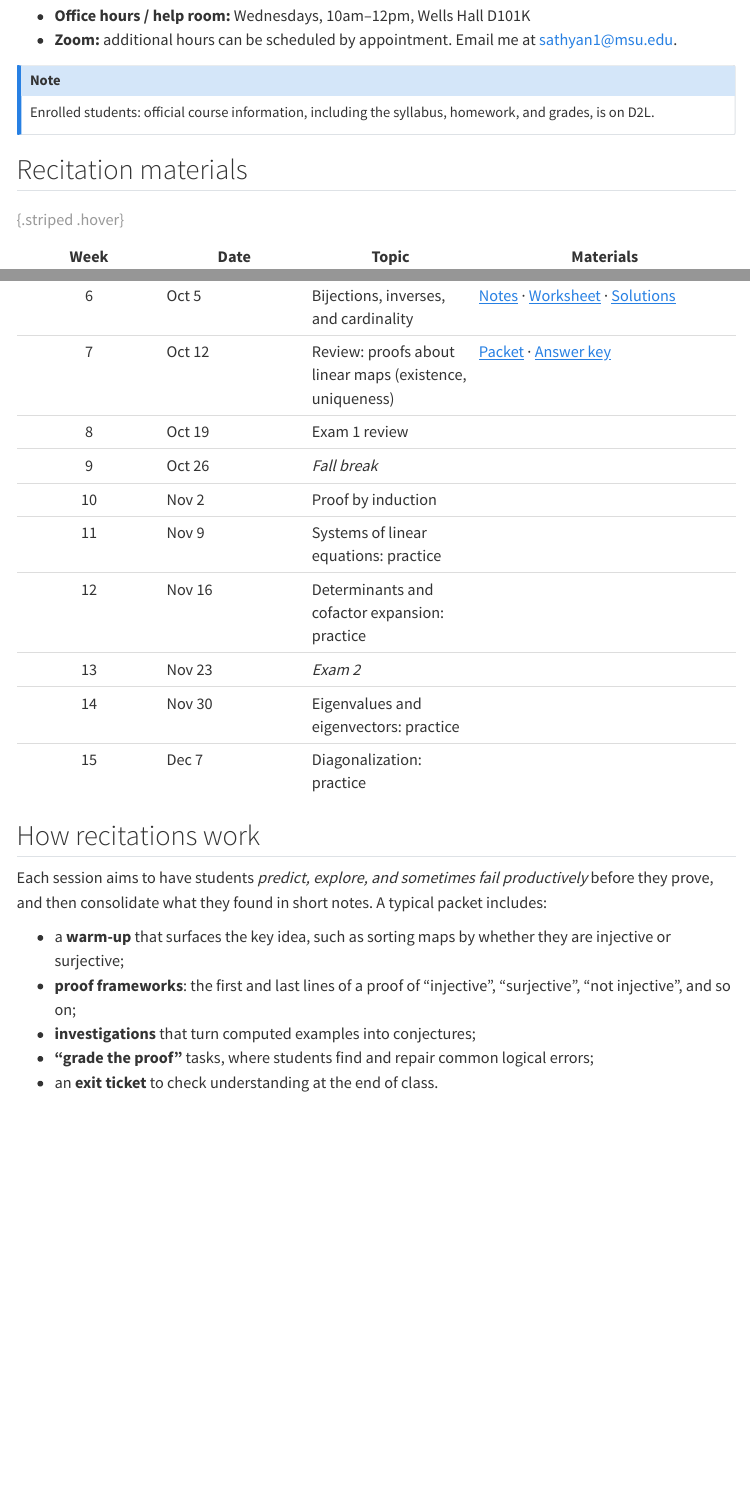
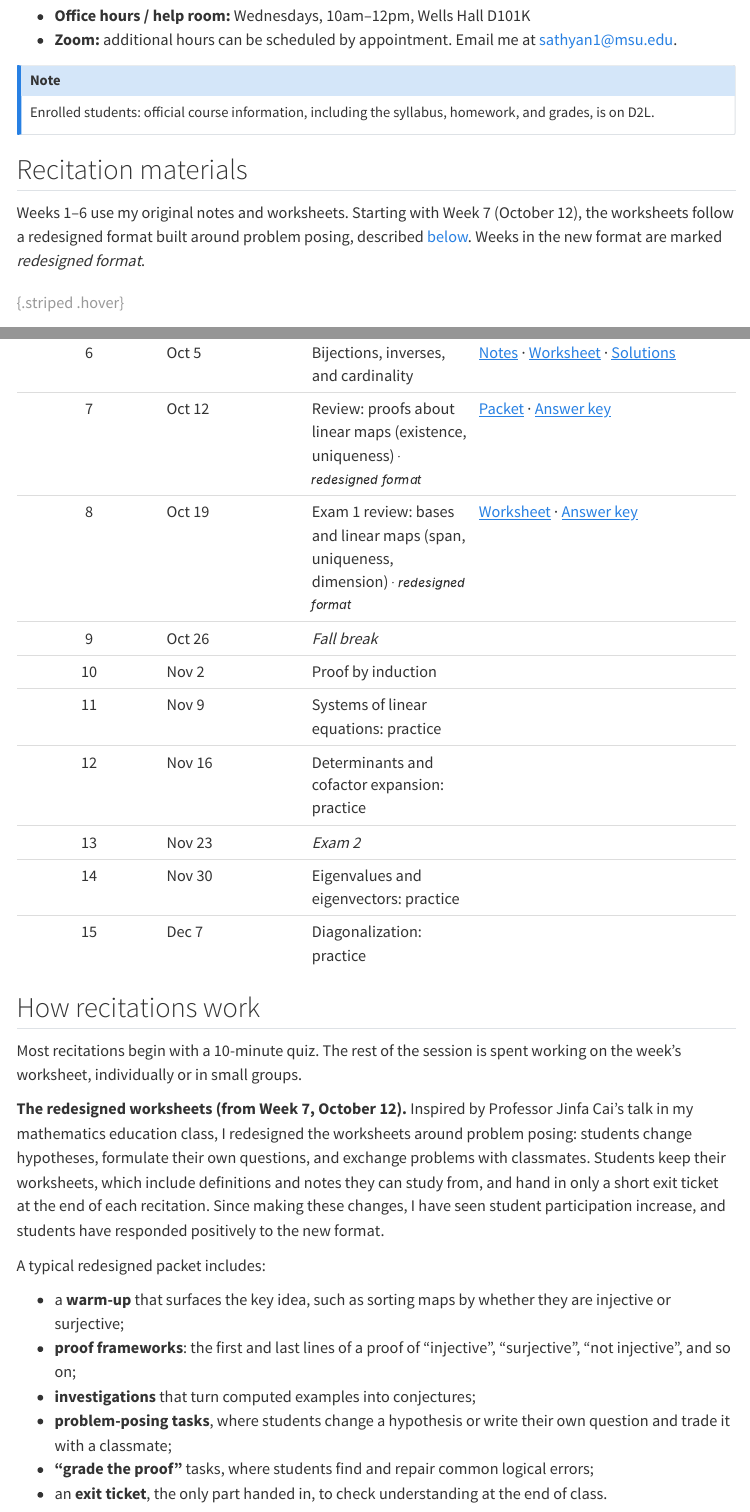
Before and after one commit to s-adithya/s-adithya.github.io, a Quarto document (teaching/mth317h-fs26.qmd): the page in a window 1100 px wide, from 760 px down, and a second part further down, joined at a grey line. Rendered offline with R 4.5, knitr and Pandoc in place of Quarto, with nearby package versions; menus at the side of the page are left out.

Commit message:
Add Week 8 materials, mark redesigned worksheets, update teaching statement

```diff
--- a/teaching/mth317h-fs26.qmd
+++ b/teaching/mth317h-fs26.qmd
@@ -46,6 +46,10 @@
 
 ## Recitation materials
 
+Weeks 1–6 use my original notes and worksheets. Starting with Week 7 (October 12),
+the worksheets follow a redesigned format built around problem posing, described
+[below](#how-recitations-work). Weeks in the new format are marked *redesigned format*.
+
 | Week | Date | Topic | Materials |
 |:----:|------|-------|-----------|
 | 1 | Aug 31 | Intro to proofs: sets | [Notes](../files/courses/mth317h-fs26/week01-sets-notes.pdf) |
@@ -54,8 +58,8 @@
 | 4 | Sep 21 | Proof by contradiction and contrapositive | [Notes](../files/courses/mth317h-fs26/week04-contradiction-contrapositive-notes.pdf) |
 | 5 | Sep 28 | Contradiction and contrapositive (cont.); introduction to functions | [Notes](../files/courses/mth317h-fs26/week05-contrapositive-contradiction-notes.pdf) · [Worksheet](../files/courses/mth317h-fs26/week05-worksheet.pdf) · [Solutions](../files/courses/mth317h-fs26/week05-worksheet-solutions.pdf) · [Extra practice: injective and surjective](../files/courses/mth317h-fs26/week05-functions-injective-surjective.pdf) ([solutions](../files/courses/mth317h-fs26/week05-functions-injective-surjective-solutions.pdf)) |
 | 6 | Oct 5 | Bijections, inverses, and cardinality | [Notes](../files/courses/mth317h-fs26/week06-bijections-notes.pdf) · [Worksheet](../files/courses/mth317h-fs26/week06-worksheet.pdf) · [Solutions](../files/courses/mth317h-fs26/week06-worksheet-solutions.pdf) |
-| 7 | Oct 12 | Review: proofs about linear maps (existence, uniqueness) | [Packet](../files/courses/mth317h-fs26/week07-linear-maps-packet.pdf) · [Answer key](../files/courses/mth317h-fs26/week07-linear-maps-key.pdf) |
-| 8 | Oct 19 | Exam 1 review | |
+| 7 | Oct 12 | Review: proofs about linear maps (existence, uniqueness) [· redesigned format]{.fmt-tag} | [Packet](../files/courses/mth317h-fs26/week07-linear-maps-packet.pdf) · [Answer key](../files/courses/mth317h-fs26/week07-linear-maps-key.pdf) |
+| 8 | Oct 19 | Exam 1 review: bases and linear maps (span, uniqueness, dimension) [· redesigned format]{.fmt-tag} | [Worksheet](../files/courses/mth317h-fs26/week08-bases-linear-maps-worksheet.pdf) · [Answer key](../files/courses/mth317h-fs26/week08-bases-linear-maps-key.pdf) |
 | 9 | Oct 26 | *Fall break* | |
 | 10 | Nov 2 | Proof by induction | |
 | 11 | Nov 9 | Systems of linear equations: practice | |
@@ -66,16 +70,28 @@
 
 : {.striped .hover}
 
-## How recitations work
+## How recitations work {#how-recitations-work}
 
-Each session aims to have students *predict, explore, and sometimes fail productively*
-before they prove, and then consolidate what they found in short notes. A typical
-packet includes:
+Most recitations begin with a 10-minute quiz. The rest of the session is spent working
+on the week's worksheet, individually or in small groups.
+
+**The redesigned worksheets (from Week 7, October 12).** Inspired by Professor Jinfa
+Cai's talk in my mathematics education class, I redesigned the worksheets around
+problem posing: students change hypotheses, formulate their own questions, and
+exchange problems with classmates. Students keep their worksheets, which include
+definitions and notes they can study from, and hand in only a short exit ticket at
+the end of each recitation. Since making these changes, I have seen student
+participation increase, and students have responded positively to the new format.
+
+A typical redesigned packet includes:
 
 - a **warm-up** that surfaces the key idea, such as sorting maps by whether they are
   injective or surjective;
 - **proof frameworks**: the first and last lines of a proof of "injective",
   "surjective", "not injective", and so on;
 - **investigations** that turn computed examples into conjectures;
+- **problem-posing tasks**, where students change a hypothesis or write their own
+  question and trade it with a classmate;
 - **"grade the proof"** tasks, where students find and repair common logical errors;
-- an **exit ticket** to check understanding at the end of class.
+- an **exit ticket**, the only part handed in, to check understanding at the end of
+  class.
```
Also changed, not shown: styles.css (+17 -0 lines), files/courses/mth317h-fs26/week08-bases-linear-maps-key.pdf (added), files/courses/mth317h-fs26/week08-bases-linear-maps-worksheet.pdf (added), files/teaching-statement.pdf, teaching/mth317h-fs26.qmd (4 more changed lines).
